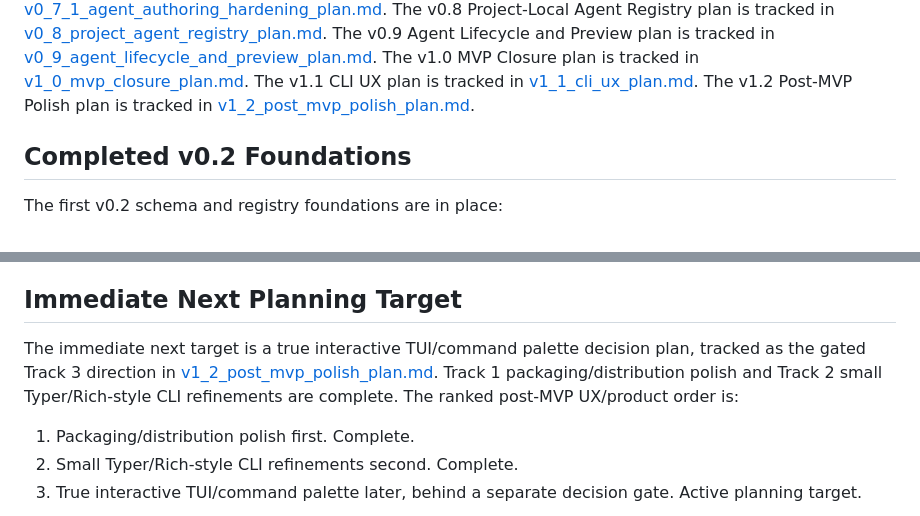
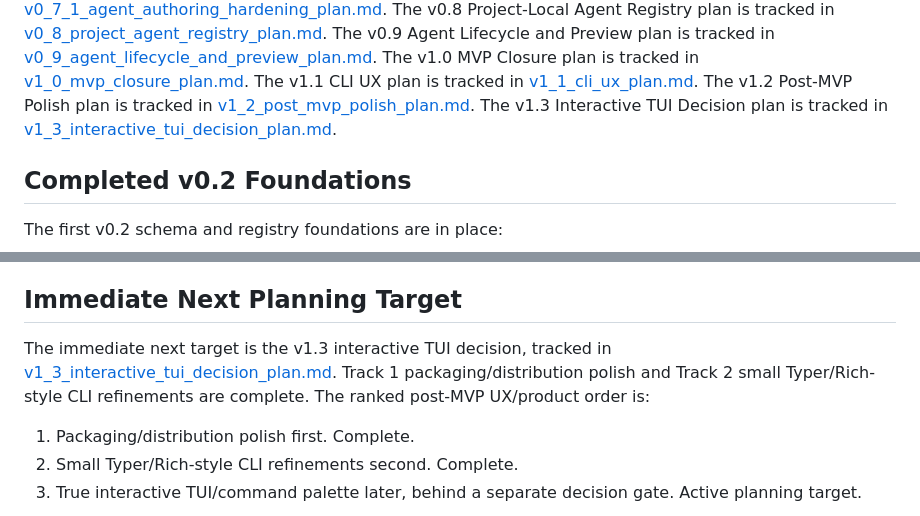
Before and after one commit to xwj0109/Harness, a Markdown page: docs/plans/next_steps.md, 2 parts joined by grey strips. GitHub-like rendering.

Commit message:
Plan v1.3 interactive TUI decision

```diff
--- a/docs/plans/next_steps.md
+++ b/docs/plans/next_steps.md
@@ -23,6 +23,7 @@ The v0.9 Agent Lifecycle and Preview plan is tracked in [v0_9_agent_lifecycle_an
 The v1.0 MVP Closure plan is tracked in [v1_0_mvp_closure_plan.md](v1_0_mvp_closure_plan.md).
 The v1.1 CLI UX plan is tracked in [v1_1_cli_ux_plan.md](v1_1_cli_ux_plan.md).
 The v1.2 Post-MVP Polish plan is tracked in [v1_2_post_mvp_polish_plan.md](v1_2_post_mvp_polish_plan.md).
+The v1.3 Interactive TUI Decision plan is tracked in [v1_3_interactive_tui_decision_plan.md](v1_3_interactive_tui_decision_plan.md).
 
 ## Completed v0.2 Foundations
 
@@ -110,7 +111,7 @@ The v0.5.1 hardening plan is tracked in [v0_5_1_read_only_adapter_hardening_plan
 
 ## Immediate Next Planning Target
 
-The immediate next target is a true interactive TUI/command palette decision plan, tracked as the gated Track 3 direction in [v1_2_post_mvp_polish_plan.md](v1_2_post_mvp_polish_plan.md). Track 1 packaging/distribution polish and Track 2 small Typer/Rich-style CLI refinements are complete. The ranked post-MVP UX/product order is:
+The immediate next target is the v1.3 interactive TUI decision, tracked in [v1_3_interactive_tui_decision_plan.md](v1_3_interactive_tui_decision_plan.md). Track 1 packaging/distribution polish and Track 2 small Typer/Rich-style CLI refinements are complete. The ranked post-MVP UX/product order is:
 
 1. Packaging/distribution polish first. Complete.
 2. Small Typer/Rich-style CLI refinements second. Complete.
```
Also changed, not shown: docs/plans/v1_3_interactive_tui_decision_plan.md (added, +179 -0 lines).
